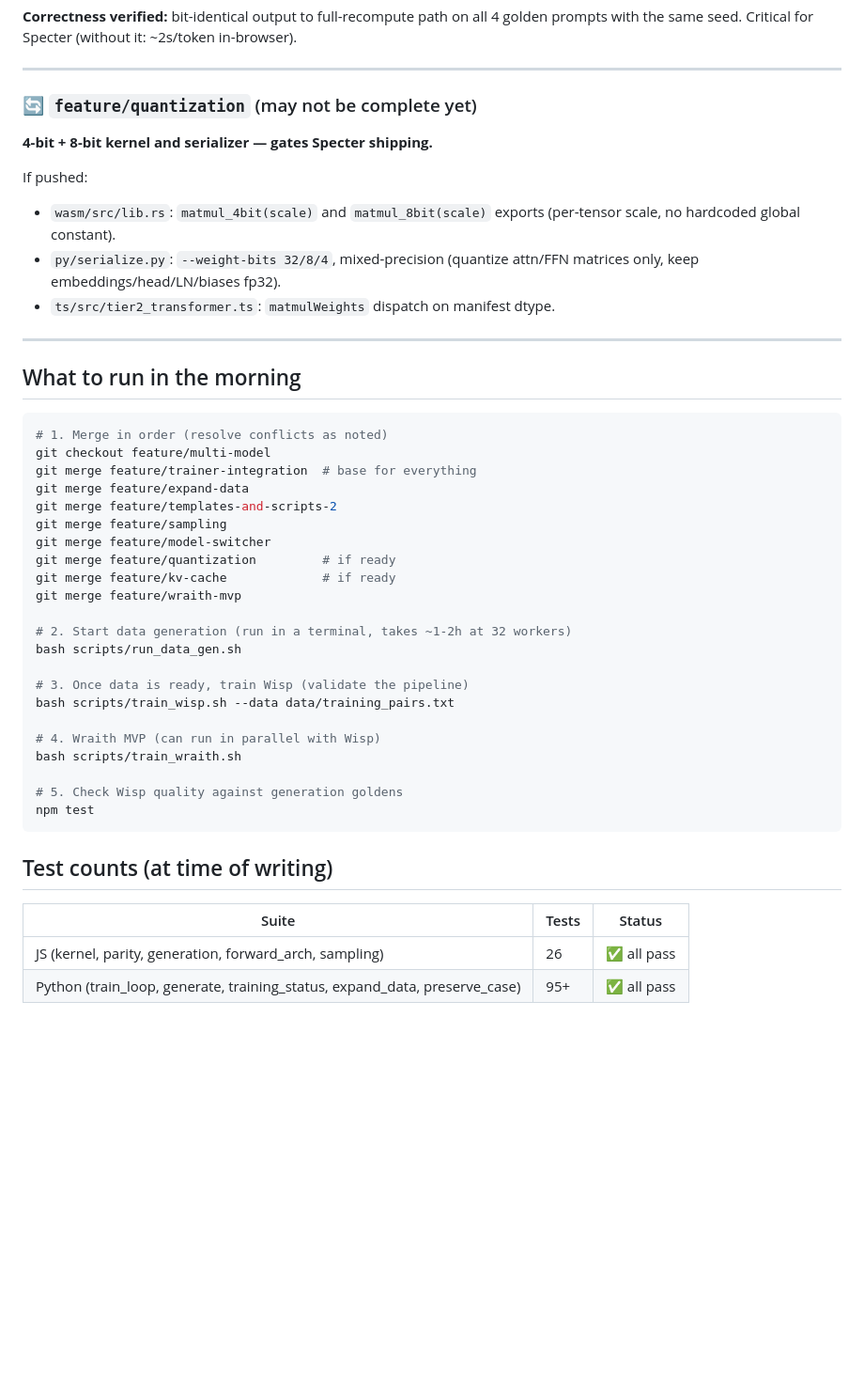
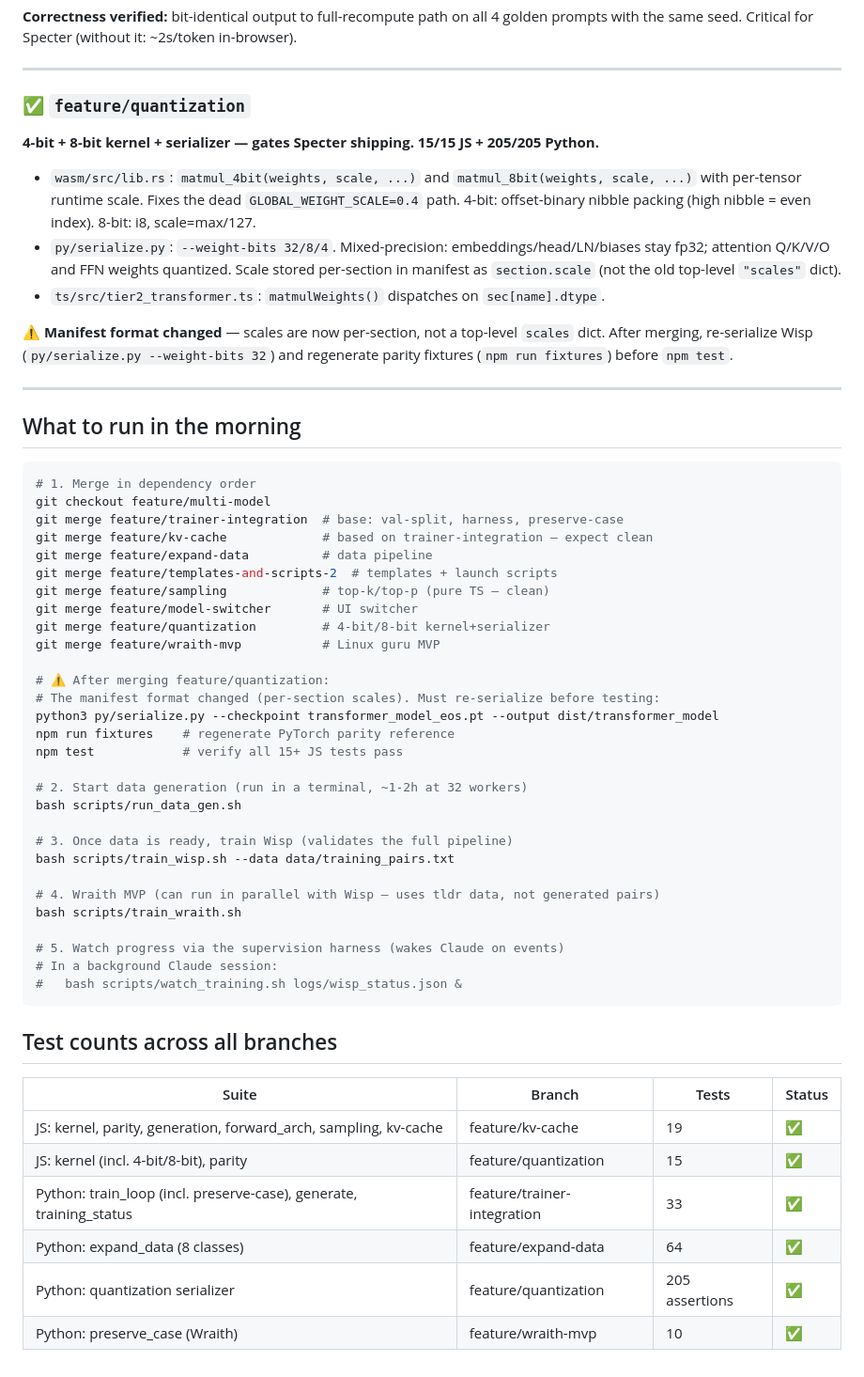
Before and after one commit to alexwlsnr/ghost-in-the-machine, a Markdown page: docs/morning-review.md, the part around the change. Shown at 94% size. GitHub-like rendering; blank space fills up the shorter version.

Commit message:
docs: morning-review final — quantization complete, merge order + post-merge steps
All 9 implementation branches complete. Added quantization manifest format
change warning, corrected merge order for kv-cache (based on trainer-int),
updated test count table, added post-quantization re-serialize instructions.

Co-Authored-By: Claude Opus 4.8 (1M context) <noreply@anthropic.com>

````diff
--- a/docs/morning-review.md
+++ b/docs/morning-review.md
@@ -146,48 +146,64 @@ prompts with the same seed. Critical for Specter (without it: ~2s/token in-brows
 
 ---
 
-### 🔄 `feature/quantization` (may not be complete yet)
-**4-bit + 8-bit kernel and serializer — gates Specter shipping.**
+### ✅ `feature/quantization`
+**4-bit + 8-bit kernel + serializer — gates Specter shipping. 15/15 JS + 205/205 Python.**
 
-If pushed:
-- `wasm/src/lib.rs`: `matmul_4bit(scale)` and `matmul_8bit(scale)` exports (per-tensor
-  scale, no hardcoded global constant).
-- `py/serialize.py`: `--weight-bits 32/8/4`, mixed-precision (quantize attn/FFN matrices
-  only, keep embeddings/head/LN/biases fp32).
-- `ts/src/tier2_transformer.ts`: `matmulWeights` dispatch on manifest dtype.
+- `wasm/src/lib.rs`: `matmul_4bit(weights, scale, ...)` and `matmul_8bit(weights, scale, ...)`
+  with per-tensor runtime scale. Fixes the dead `GLOBAL_WEIGHT_SCALE=0.4` path.
+  4-bit: offset-binary nibble packing (high nibble = even index). 8-bit: i8, scale=max/127.
+- `py/serialize.py`: `--weight-bits 32/8/4`. Mixed-precision: embeddings/head/LN/biases
+  stay fp32; attention Q/K/V/O and FFN weights quantized. Scale stored per-section in
+  manifest as `section.scale` (not the old top-level `"scales"` dict).
+- `ts/src/tier2_transformer.ts`: `matmulWeights()` dispatches on `sec[name].dtype`.
+
+⚠️ **Manifest format changed** — scales are now per-section, not a top-level `scales` dict.
+After merging, re-serialize Wisp (`py/serialize.py --weight-bits 32`) and regenerate
+parity fixtures (`npm run fixtures`) before `npm test`.
 
 ---
 
 ## What to run in the morning
 
 ```bash
-# 1. Merge in order (resolve conflicts as noted)
+# 1. Merge in dependency order
 git checkout feature/multi-model
-git merge feature/trainer-integration  # base for everything
-git merge feature/expand-data
-git merge feature/templates-and-scripts-2
-git merge feature/sampling
-git merge feature/model-switcher
-git merge feature/quantization         # if ready
-git merge feature/kv-cache             # if ready
-git merge feature/wraith-mvp
+git merge feature/trainer-integration  # base: val-split, harness, preserve-case
+git merge feature/kv-cache             # based on trainer-integration — expect clean
+git merge feature/expand-data          # data pipeline
+git merge feature/templates-and-scripts-2  # templates + launch scripts
+git merge feature/sampling             # top-k/top-p (pure TS — clean)
+git merge feature/model-switcher       # UI switcher
+git merge feature/quantization         # 4-bit/8-bit kernel+serializer
+git merge feature/wraith-mvp           # Linux guru MVP
 
-# 2. Start data generation (run in a terminal, takes ~1-2h at 32 workers)
+# ⚠️ After merging feature/quantization:
+# The manifest format changed (per-section scales). Must re-serialize before testing:
+python3 py/serialize.py --checkpoint transformer_model_eos.pt --output dist/transformer_model
+npm run fixtures    # regenerate PyTorch parity reference
+npm test            # verify all 15+ JS tests pass
+
+# 2. Start data generation (run in a terminal, ~1-2h at 32 workers)
 bash scripts/run_data_gen.sh
 
-# 3. Once data is ready, train Wisp (validate the pipeline)
+# 3. Once data is ready, train Wisp (validates the full pipeline)
 bash scripts/train_wisp.sh --data data/training_pairs.txt
 
-# 4. Wraith MVP (can run in parallel with Wisp)
+# 4. Wraith MVP (can run in parallel with Wisp — uses tldr data, not generated pairs)
 bash scripts/train_wraith.sh
 
-# 5. Check Wisp quality against generation goldens
-npm test
+# 5. Watch progress via the supervision harness (wakes Claude on events)
+# In a background Claude session:
+#   bash scripts/watch_training.sh logs/wisp_status.json &
 ```
 
-## Test counts (at time of writing)
+## Test counts across all branches
 
-| Suite | Tests | Status |
-|---|---|---|
-| JS (kernel, parity, generation, forward_arch, sampling) | 26 | ✅ all pass |
-| Python (train_loop, generate, training_status, expand_data, preserve_case) | 95+ | ✅ all pass |
+| Suite | Branch | Tests | Status |
+|---|---|---|---|
+| JS: kernel, parity, generation, forward_arch, sampling, kv-cache | feature/kv-cache | 19 | ✅ |
+| JS: kernel (incl. 4-bit/8-bit), parity | feature/quantization | 15 | ✅ |
+| Python: train_loop (incl. preserve-case), generate, training_status | feature/trainer-integration | 33 | ✅ |
+| Python: expand_data (8 classes) | feature/expand-data | 64 | ✅ |
+| Python: quantization serializer | feature/quantization | 205 assertions | ✅ |
+| Python: preserve_case (Wraith) | feature/wraith-mvp | 10 | ✅ |
````
